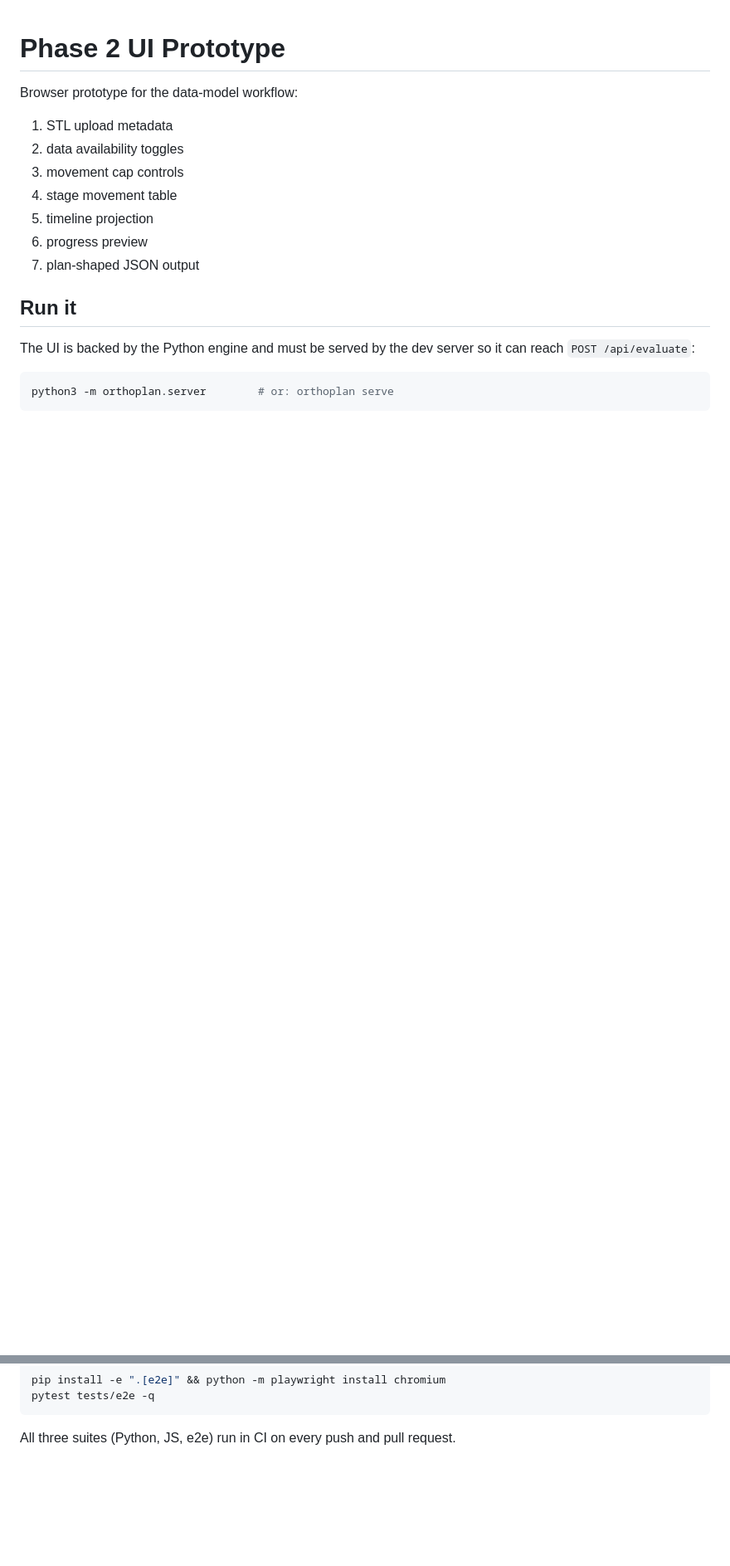
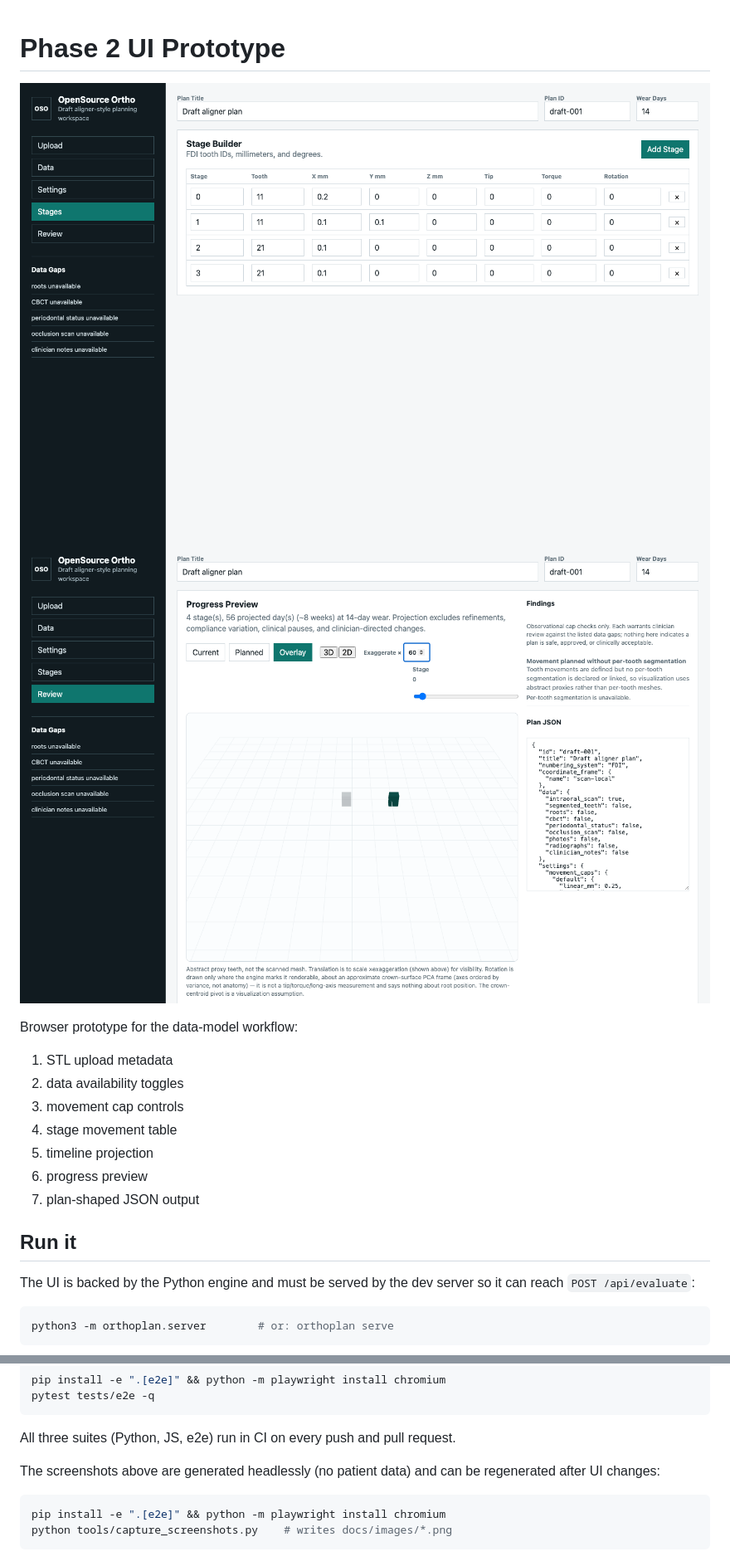
Before and after one commit to john-lawniczak/OpenSourceOrtho, a Markdown page: ui/README.md, 2 parts joined by grey strips. Shown at 83% size. GitHub-like rendering; pictures changed too: docs/images/review-3d.png (added), docs/images/stage-builder.png (added); blank space fills up the shorter version.

````diff
--- a/ui/README.md
+++ b/ui/README.md
@@ -1,4 +1,7 @@
 # Phase 2 UI Prototype
+
+![Stage builder](../docs/images/stage-builder.png)
+![3D progress review](../docs/images/review-3d.png)
 
 Browser prototype for the data-model workflow:
 
@@ -82,3 +85,11 @@ pytest tests/e2e -q
 ```
 
 All three suites (Python, JS, e2e) run in CI on every push and pull request.
+
+The screenshots above are generated headlessly (no patient data) and can be
+regenerated after UI changes:
+
+```bash
+pip install -e ".[e2e]" && python -m playwright install chromium
+python tools/capture_screenshots.py    # writes docs/images/*.png
+```
````
Also changed, not shown: docs/CLI_WALKTHROUGH.md (added, +103 -0 lines), docs/Dev_history.md (+17 -0 lines), docs/NEXT_CONTEXT_IMPLEMENTATION_PLAN.md (+14 -10 lines), 7 other files.
